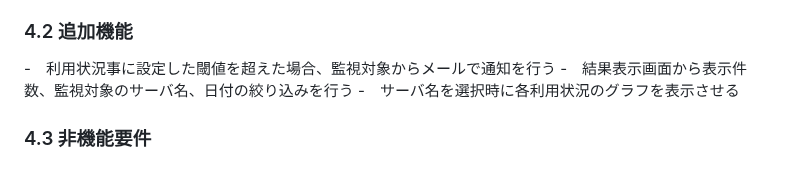
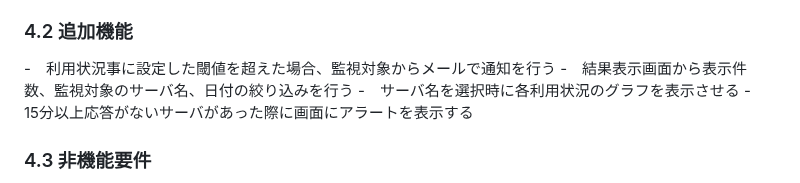
Before and after one commit to mkeiri-pc202/_server_monitoring, a Markdown page: server_monitoring_仕様書.md, the part around the change. GitHub-like rendering.

```diff
--- a/server_monitoring_仕様書.md
+++ b/server_monitoring_仕様書.md
@@ -40,6 +40,7 @@
 -　利用状況事に設定した閾値を超えた場合、監視対象からメールで通知を行う
 -　結果表示画面から表示件数、監視対象のサーバ名、日付の絞り込みを行う
 -　サーバ名を選択時に各利用状況のグラフを表示させる
+-　15分以上応答がないサーバがあった際に画面にアラートを表示する
 
 ### 4.3 非機能要件
 - データ送信の頻度: 監視対象からの送信頻度は5分～10分のインターバルをとるものとする
```
